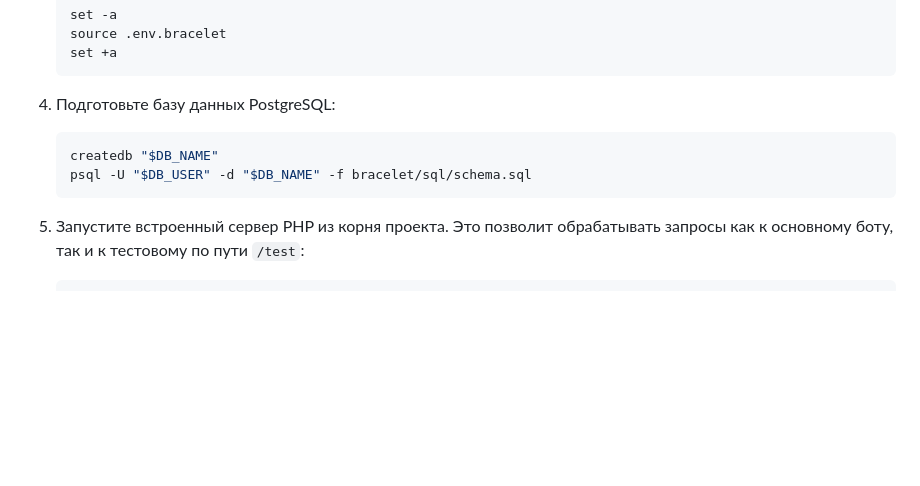
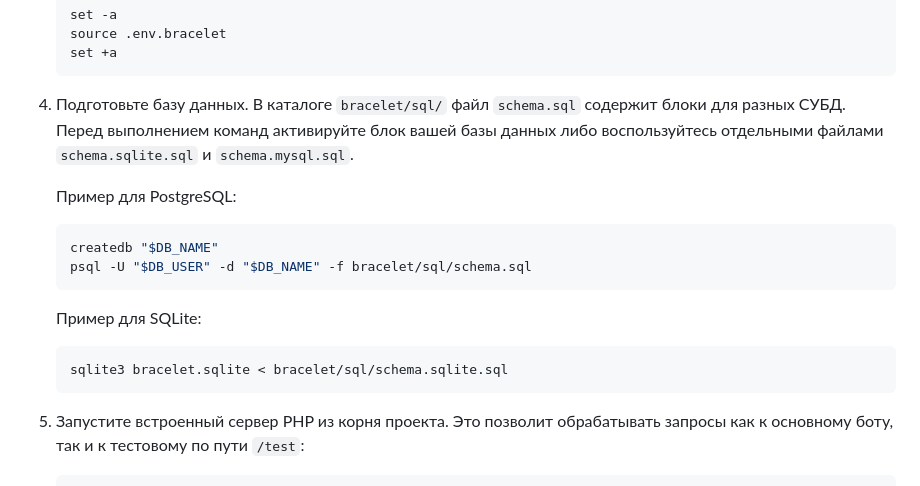
Before and after one commit to sherer-pro/tg-bots, a Markdown page: README.md, the part around the change. Drawn GitHub-style; blank space fills up the shorter version.

Commit message:
docs: clarify DB schema usage

````diff
--- a/README.md
+++ b/README.md
@@ -35,11 +35,22 @@
    set +a
    ```
 
-4. Подготовьте базу данных PostgreSQL:
+4. Подготовьте базу данных.
+   В каталоге `bracelet/sql/` файл `schema.sql` содержит блоки для разных СУБД.
+   Перед выполнением команд активируйте блок вашей базы данных либо
+   воспользуйтесь отдельными файлами `schema.sqlite.sql` и `schema.mysql.sql`.
+
+   Пример для PostgreSQL:
 
    ```bash
    createdb "$DB_NAME"
    psql -U "$DB_USER" -d "$DB_NAME" -f bracelet/sql/schema.sql
+   ```
+
+   Пример для SQLite:
+
+   ```bash
+   sqlite3 bracelet.sqlite < bracelet/sql/schema.sqlite.sql
    ```
 
 5. Запустите встроенный сервер PHP из корня проекта.
````
